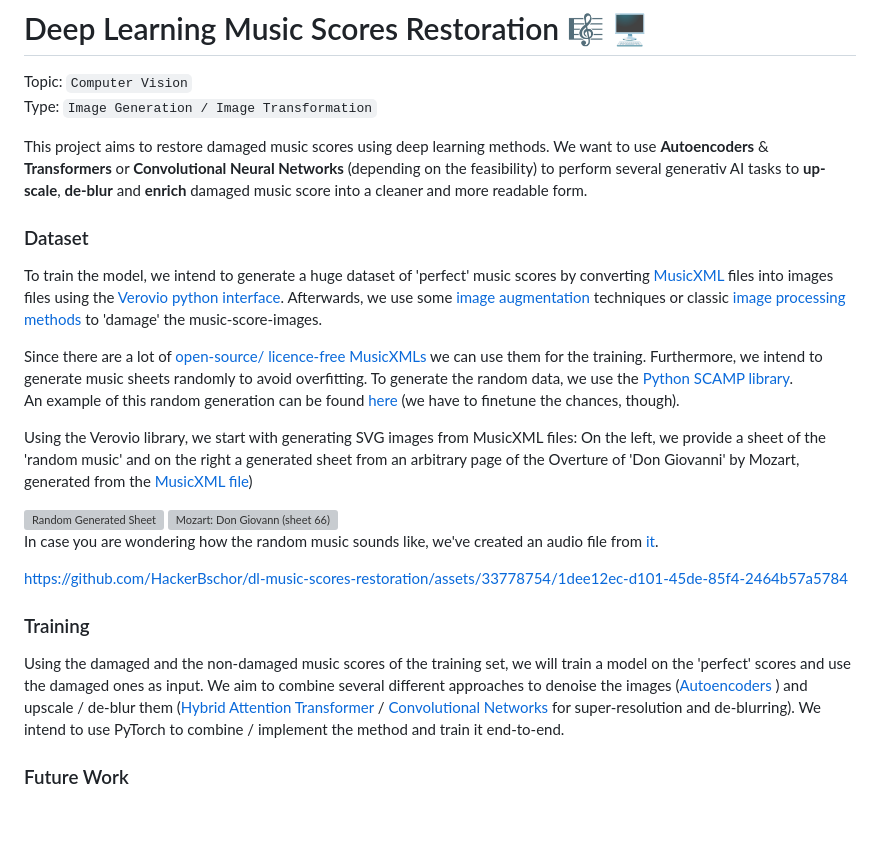
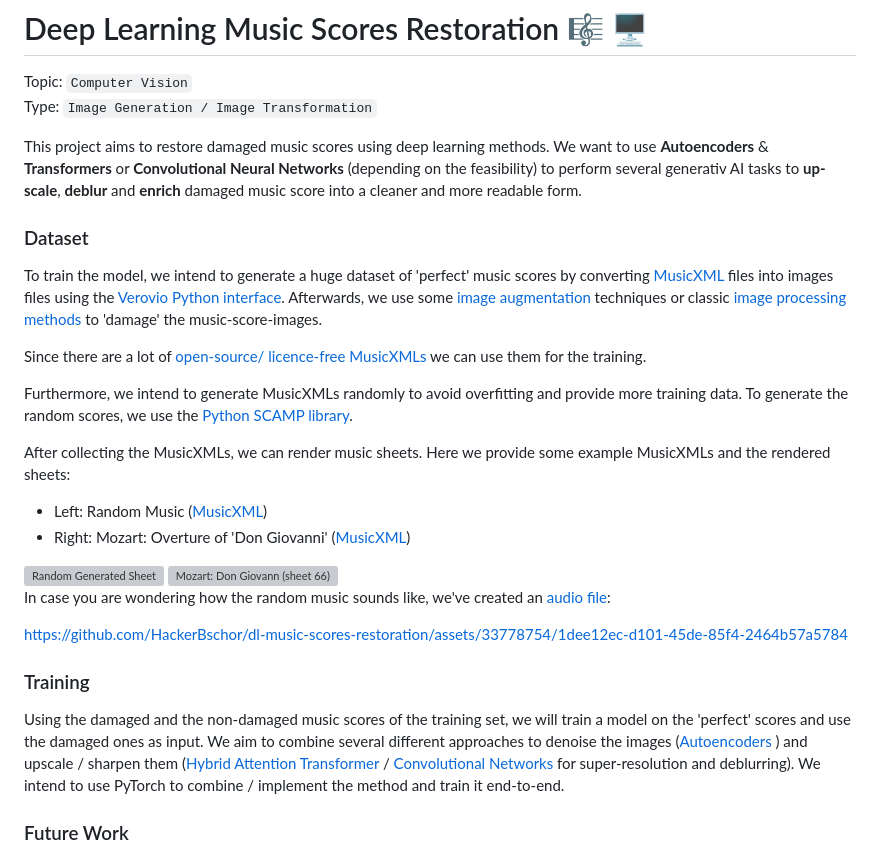
Before and after one commit to HackerBschor/df-music-scores-restoration, a Markdown page: README.md, the part around the change. Drawn GitHub-style; blank space fills up the shorter version; grey boxes are pictures that could not be loaded.

```diff
--- a/README.md
+++ b/README.md
@@ -7,26 +7,26 @@ Type: `Image Generation / Image Transformation`
 This project aims to restore damaged music scores using deep learning methods.
 We want to use **Autoencoders** & **Transformers** or **Convolutional Neural Networks** (depending on the feasibility)
 to perform several generativ AI tasks to **up-scale**,
-**de-blur** and **enrich** damaged music score into a cleaner and more readable form.
+**deblur** and **enrich** damaged music score into a cleaner and more readable form.
 
 ### Dataset
 
 To train the model, we intend to generate a huge dataset of 'perfect' music scores by converting [MusicXML](https://de.wikipedia.org/wiki/MusicXML)
-files into images files using the [Verovio python interface](https://pypi.org/project/verovio/).
+files into images files using the [Verovio Python interface](https://pypi.org/project/verovio/).
 Afterwards, we use some [image augmentation](https://albumentations.ai/) techniques or classic [image processing methods](https://pillow.readthedocs.io/en/stable/)
 to 'damage' the music-score-images.
 
 Since there are a lot of [open-source/ licence-free MusicXMLs](http://mscorelib.com/actree/)
 we can use them for the training.
-Furthermore, we intend to generate music sheets randomly to avoid overfitting.
-To generate the random data, we use the [Python SCAMP library](http://scamp.marcevanstein.com/index.html).
-An example of this random generation can be found [here](examples/RandomMusic.mxl)
-(we have to finetune the chances, though).
 
-Using the Verovio library, we start with generating SVG images from MusicXML files:
-On the left, we provide a sheet of the 'random music' and on the right a generated sheet from an
-arbitrary page of the Overture of 'Don Giovanni' by Mozart,
-generated from the [MusicXML file](examples/Mozart-Don_Giovanni.xml))
+Furthermore, we intend to generate MusicXMLs randomly to avoid overfitting and provide more training data.
+To generate the random scores, we use the [Python SCAMP library](http://scamp.marcevanstein.com/index.html).
+
+
+After collecting the MusicXMLs, we can render music sheets.
+Here we provide some example MusicXMLs and the rendered sheets:
+* Left: Random Music ([MusicXML](examples/RandomMusic.xml))
+* Right: Mozart: Overture of 'Don Giovanni' ([MusicXML](examples/Mozart-Don_Giovanni.xml))
 
 <div style="text-align: center">
     <img height="500px" src="examples/render/RandomMusic/sheet_2.svg" alt="Random Generated Sheet" title="Random Generated Sheet" style="display: inline-block; margin: 0 auto; max-width: 300px; background-color: #ffffff">
@@ -34,7 +34,7 @@ generated from the [MusicXML file](examples/Mozart-Don_Giovanni.xml))
 </div>
 
 In case you are wondering how the random music sounds like,
-we've created an audio file from [it](examples/RandomMusic.mp3).
+we've created an [audio file](examples/RandomMusic.mp3):
 
 
 
@@ -47,9 +47,9 @@ https://github.com/HackerBschor/dl-music-scores-restoration/assets/33778754/1dee
 Using the damaged and the non-damaged music scores of the training set,
 we will train a model on the 'perfect' scores and use the damaged ones as input.
 We aim to combine several different approaches to denoise the images ([Autoencoders](https://www.researchgate.net/publication/356423394_Denoising_Text_Image_Documents_using_Autoencoders) )
-and upscale / de-blur them
+and upscale / sharpen them
 ([Hybrid Attention Transformer](https://arxiv.org/abs/2205.04437v3) / [Convolutional Networks](https://arxiv.org/abs/1501.00092)
-for super-resolution and de-blurring).
+for super-resolution and deblurring).
 We intend to use PyTorch to combine / implement the method and train it end-to-end.
 
 
```
